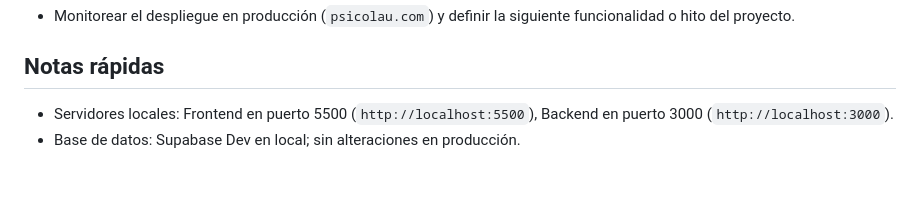
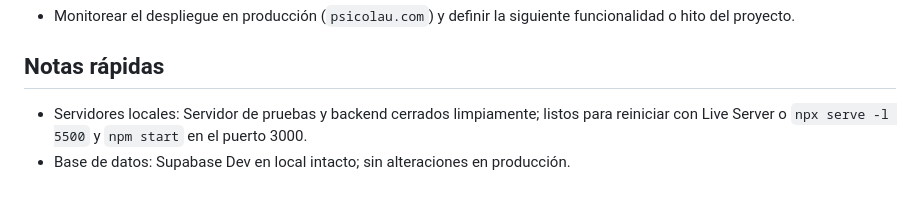
Before and after one commit to CristhianRuiz24/PsicoLau-Pagina-web, a Markdown page: overview/session.md, the part around the change. GitHub-like rendering.

Commit message:
docs: actualizar notas de cierre de sesión en session.md

```diff
--- a/overview/session.md
+++ b/overview/session.md
@@ -73,5 +73,5 @@
 
 ## Notas rápidas
 
-- Servidores locales: Frontend en puerto 5500 (`http://localhost:5500`), Backend en puerto 3000 (`http://localhost:3000`).
-- Base de datos: Supabase Dev en local; sin alteraciones en producción.
+- Servidores locales: Servidor de pruebas y backend cerrados limpiamente; listos para reiniciar con Live Server o `npx serve -l 5500` y `npm start` en el puerto 3000.
+- Base de datos: Supabase Dev en local intacto; sin alteraciones en producción.
```
